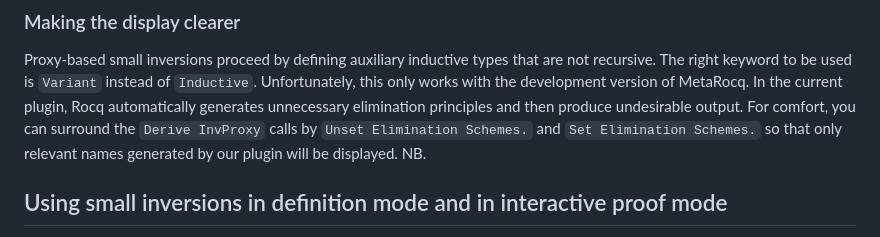
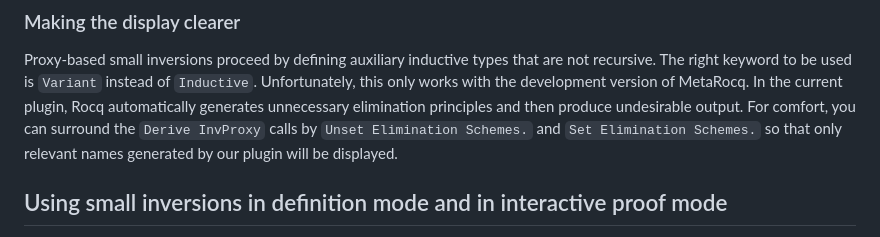
Before and after one commit to BasileGros/proxy-based-small-inversions, a Markdown page: README.md, the part around the change. Rendered like a GitHub page.

Commit message:
README.md detail

```diff
--- a/README.md
+++ b/README.md
@@ -148,7 +148,6 @@ Unfortunately, this only works with the development version of MetaRocq.
 In the current plugin,
 Rocq automatically generates unnecessary elimination principles and then produce undesirable output.
 For comfort, you can surround the `Derive InvProxy` calls by `Unset Elimination Schemes.` and `Set Elimination Schemes.` so that only relevant names generated by our plugin will be displayed.
-NB.
 
 ## Using small inversions in definition mode and in interactive proof mode
 Once you've generated the partial inductive types and proxy, it is possible invert an object of the inductive type by either "`match invproxy name_object with`" in a definition body, or `sinv name_object` or `destruct (invproxy name_object)` in interactive mode.
```
